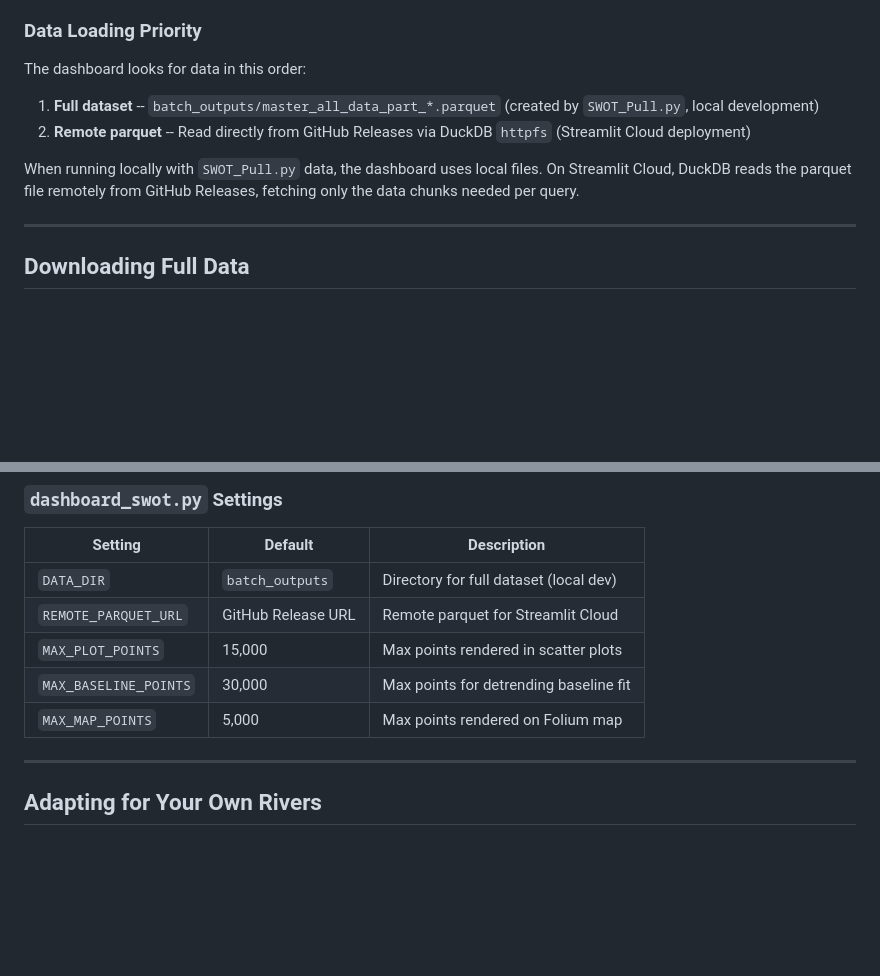
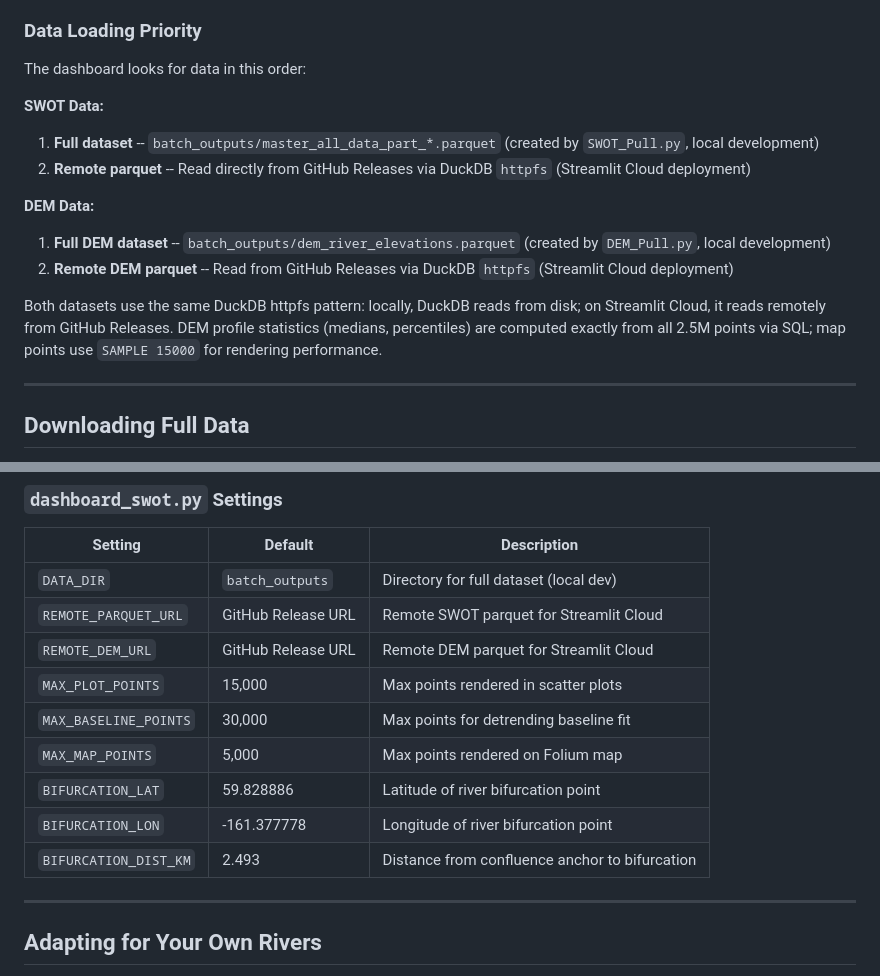
Before and after one commit to lukestork839/SWOT_Dashboard, a Markdown page: README.md, 2 parts joined by grey strips. GitHub-like rendering; blank space fills up the shorter version.

```diff
--- a/README.md
+++ b/README.md
@@ -55,10 +55,15 @@ You only need step 2 to explore the dashboard. Step 1 is for downloading your ow
 
 The dashboard looks for data in this order:
 
+**SWOT Data:**
 1. **Full dataset** -- `batch_outputs/master_all_data_part_*.parquet` (created by `SWOT_Pull.py`, local development)
 2. **Remote parquet** -- Read directly from GitHub Releases via DuckDB `httpfs` (Streamlit Cloud deployment)
 
-When running locally with `SWOT_Pull.py` data, the dashboard uses local files. On Streamlit Cloud, DuckDB reads the parquet file remotely from GitHub Releases, fetching only the data chunks needed per query.
+**DEM Data:**
+1. **Full DEM dataset** -- `batch_outputs/dem_river_elevations.parquet` (created by `DEM_Pull.py`, local development)
+2. **Remote DEM parquet** -- Read from GitHub Releases via DuckDB `httpfs` (Streamlit Cloud deployment)
+
+Both datasets use the same DuckDB httpfs pattern: locally, DuckDB reads from disk; on Streamlit Cloud, it reads remotely from GitHub Releases. DEM profile statistics (medians, percentiles) are computed exactly from all 2.5M points via SQL; map points use `SAMPLE 15000` for rendering performance.
 
 ---
 
@@ -296,10 +301,14 @@ All configurable constants are at the top of `SWOT_Pull.py`:
 | Setting | Default | Description |
 |---------|---------|-------------|
 | `DATA_DIR` | `batch_outputs` | Directory for full dataset (local dev) |
-| `REMOTE_PARQUET_URL` | GitHub Release URL | Remote parquet for Streamlit Cloud |
+| `REMOTE_PARQUET_URL` | GitHub Release URL | Remote SWOT parquet for Streamlit Cloud |
+| `REMOTE_DEM_URL` | GitHub Release URL | Remote DEM parquet for Streamlit Cloud |
 | `MAX_PLOT_POINTS` | 15,000 | Max points rendered in scatter plots |
 | `MAX_BASELINE_POINTS` | 30,000 | Max points for detrending baseline fit |
 | `MAX_MAP_POINTS` | 5,000 | Max points rendered on Folium map |
+| `BIFURCATION_LAT` | 59.828886 | Latitude of river bifurcation point |
+| `BIFURCATION_LON` | -161.377778 | Longitude of river bifurcation point |
+| `BIFURCATION_DIST_KM` | 2.493 | Distance from confluence anchor to bifurcation |
 
 ---
 
```
Also changed, not shown: SCIENTIFIC_METHODOLOGY.md (+15 -1 lines), SWOT_Processing_Documentation.md (+14 -0 lines).
